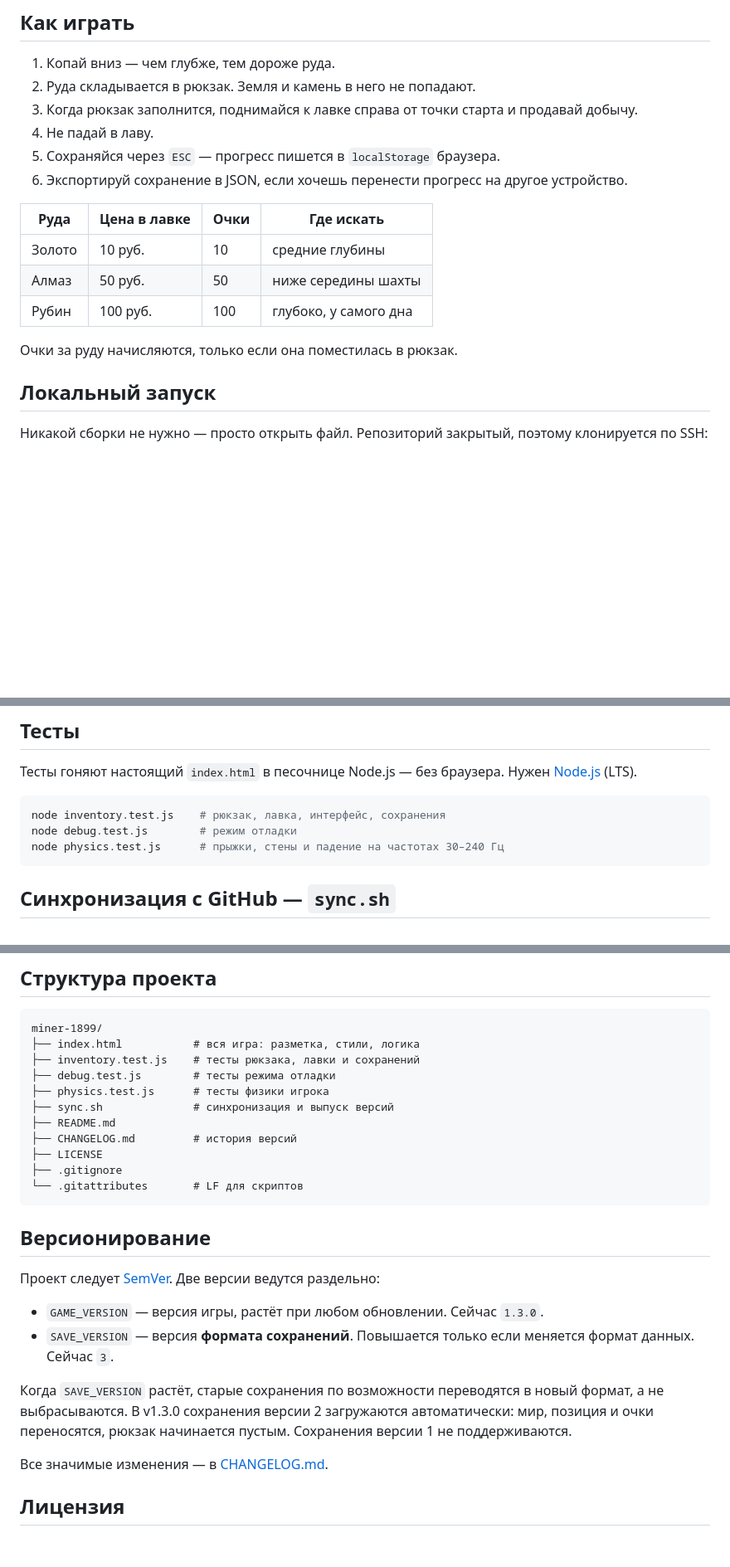
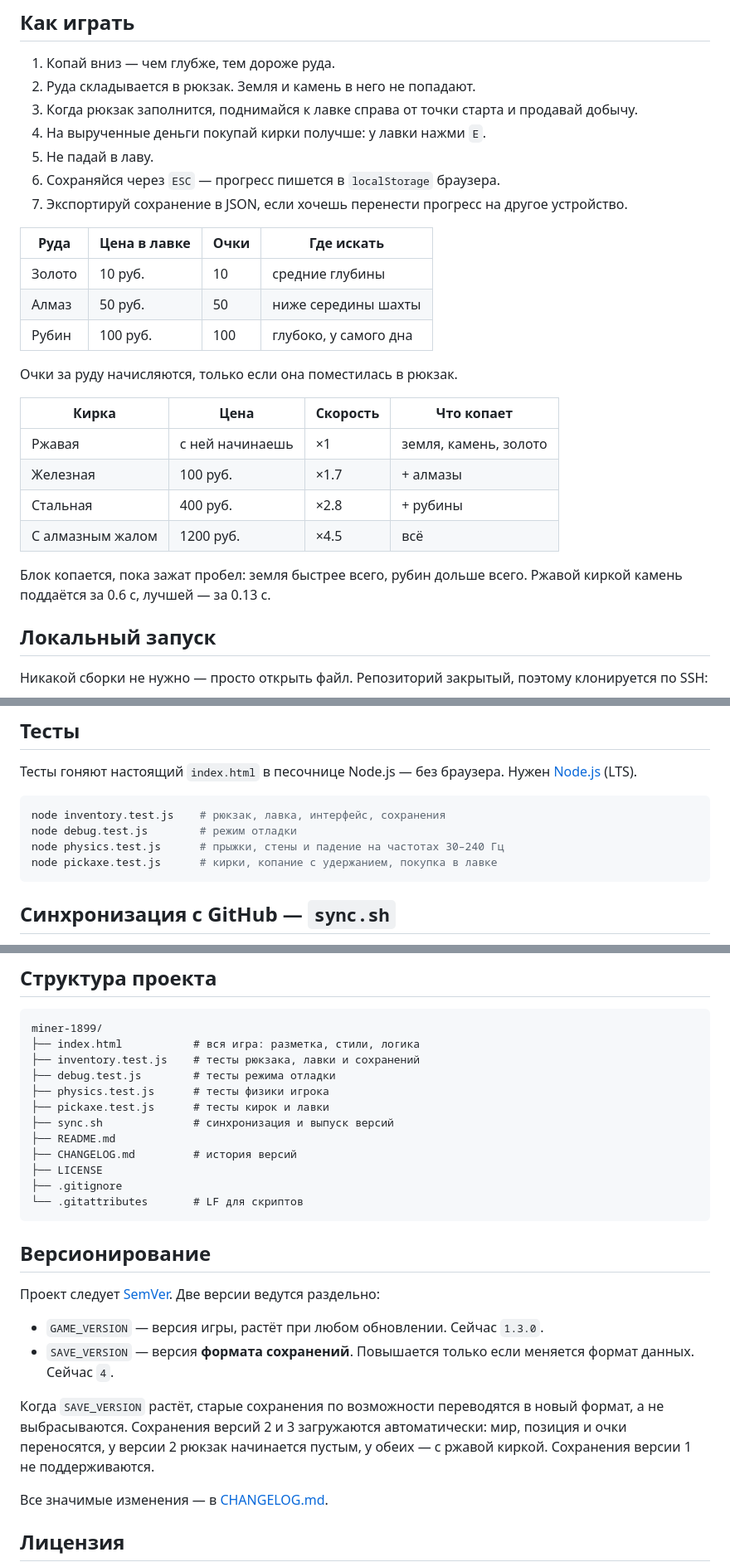
Before and after one commit to Z0rD4n0v1ch/miner-1899, a Markdown page: README.md, 3 parts joined by grey strips. Shown: that part at 83% size. GitHub-like rendering; blank space fills up the shorter version.

Commit message:
feat: кирки и копание с удержанием

````diff
--- a/README.md
+++ b/README.md
@@ -43,9 +45,10 @@
 1. Копай вниз — чем глубже, тем дороже руда.
 2. Руда складывается в рюкзак. Земля и камень в него не попадают.
 3. Когда рюкзак заполнится, поднимайся к лавке справа от точки старта и продавай добычу.
-4. Не падай в лаву.
-5. Сохраняйся через `ESC` — прогресс пишется в `localStorage` браузера.
-6. Экспортируй сохранение в JSON, если хочешь перенести прогресс на другое устройство.
+4. На вырученные деньги покупай кирки получше: у лавки нажми `E`.
+5. Не падай в лаву.
+6. Сохраняйся через `ESC` — прогресс пишется в `localStorage` браузера.
+7. Экспортируй сохранение в JSON, если хочешь перенести прогресс на другое устройство.
 
 | Руда | Цена в лавке | Очки | Где искать |
 |---|---|---|---|
@@ -54,6 +57,15 @@
 | Рубин | 100 руб. | 100 | глубоко, у самого дна |
 
 Очки за руду начисляются, только если она поместилась в рюкзак.
+
+| Кирка | Цена | Скорость | Что копает |
+|---|---|---|---|
+| Ржавая | с ней начинаешь | ×1 | земля, камень, золото |
+| Железная | 100 руб. | ×1.7 | + алмазы |
+| Стальная | 400 руб. | ×2.8 | + рубины |
+| С алмазным жалом | 1200 руб. | ×4.5 | всё |
+
+Блок копается, пока зажат пробел: земля быстрее всего, рубин дольше всего. Ржавой киркой камень поддаётся за 0.6 с, лучшей — за 0.13 с.
 
 ## Локальный запуск
 
@@ -82,6 +94,7 @@ python3 -m http.server 8000
 node inventory.test.js    # рюкзак, лавка, интерфейс, сохранения
 node debug.test.js        # режим отладки
 node physics.test.js      # прыжки, стены и падение на частотах 30–240 Гц
+node pickaxe.test.js      # кирки, копание с удержанием, покупка в лавке
 ```
 
 ## Синхронизация с GitHub — `sync.sh`
@@ -114,6 +127,7 @@ miner-1899/
 ├── inventory.test.js    # тесты рюкзака, лавки и сохранений
 ├── debug.test.js        # тесты режима отладки
 ├── physics.test.js      # тесты физики игрока
+├── pickaxe.test.js      # тесты кирок и лавки
 ├── sync.sh              # синхронизация и выпуск версий
 ├── README.md
 ├── CHANGELOG.md         # история версий
@@ -127,9 +141,9 @@ miner-1899/
 Проект следует [SemVer](https://semver.org/lang/ru/). Две версии ведутся раздельно:
 
 - `GAME_VERSION` — версия игры, растёт при любом обновлении. Сейчас `1.3.0`.
-- `SAVE_VERSION` — версия **формата сохранений**. Повышается только если меняется формат данных. Сейчас `3`.
+- `SAVE_VERSION` — версия **формата сохранений**. Повышается только если меняется формат данных. Сейчас `4`.
 
-Когда `SAVE_VERSION` растёт, старые сохранения по возможности переводятся в новый формат, а не выбрасываются. В v1.3.0 сохранения версии 2 загружаются автоматически: мир, позиция и очки переносятся, рюкзак начинается пустым. Сохранения версии 1 не поддерживаются.
+Когда `SAVE_VERSION` растёт, старые сохранения по возможности переводятся в новый формат, а не выбрасываются. Сохранения версий 2 и 3 загружаются автоматически: мир, позиция и очки переносятся, у версии 2 рюкзак начинается пустым, у обеих — с ржавой киркой. Сохранения версии 1 не поддерживаются.
 
 Все значимые изменения — в [CHANGELOG.md](CHANGELOG.md).
 
````
Also changed, not shown: other parts of README.md (+3 -1 lines), CHANGELOG.md (+11 -1 lines), shop.png (added), 3 other files.
